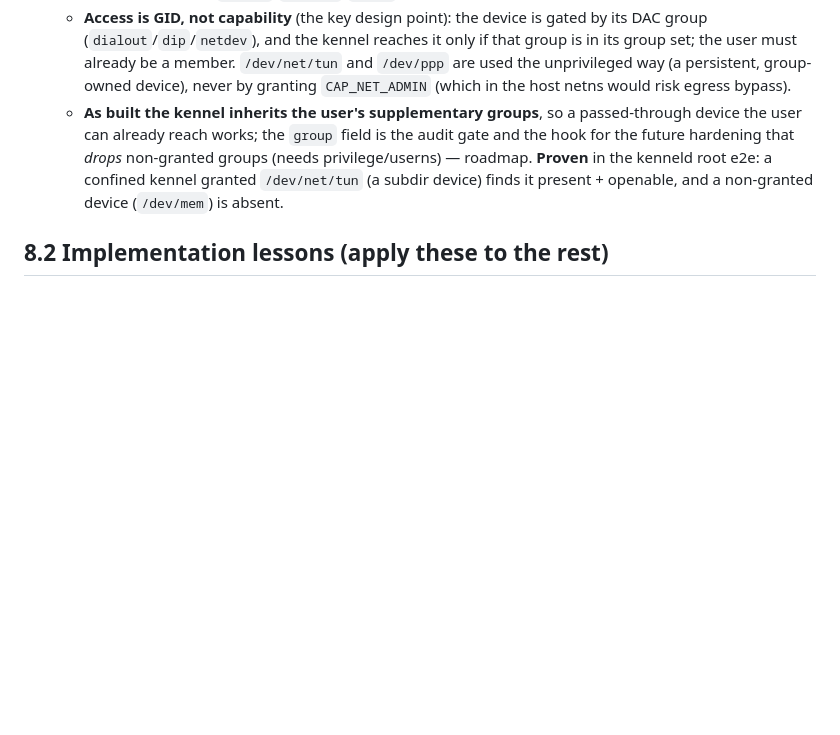
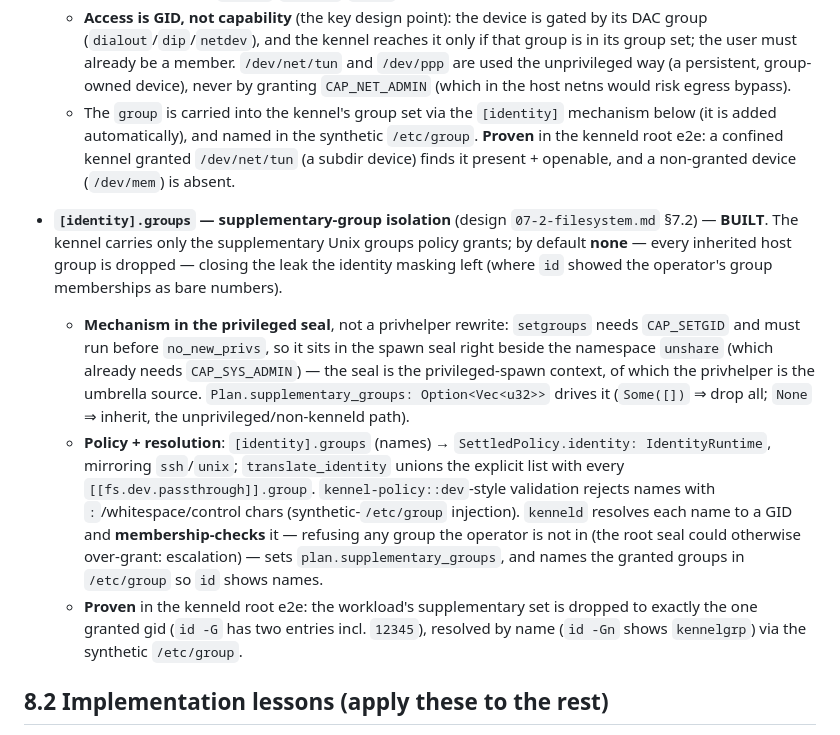
Before and after one commit to projectkennel/projectkennel, a Markdown page: docs/architecture/08-as-built-notes.md, the part around the change. Drawn GitHub-style; blank space fills up the shorter version.

Commit message:
docs(identity): record policy-defined supplementary groups as-built (§7.2, 08)
Update §7.2 (groups are now policy-defined and dropped by the seal, not
inherited; named in /etc/group) and the §7.2.8 device-passthrough group note
(the group-drop is built, not roadmap; passthrough groups auto-include via
[identity]). Add the 08 §8.1 as-built entry and memory.

Co-Authored-By: Claude Opus 4.8 <noreply@anthropic.com>

```diff
--- a/docs/architecture/08-as-built-notes.md
+++ b/docs/architecture/08-as-built-notes.md
@@ -233,12 +233,34 @@ describe these read as roadmap.
     group is in its group set; the user must already be a member. `/dev/net/tun` and
     `/dev/ppp` are used the unprivileged way (a persistent, group-owned device), never
     by granting `CAP_NET_ADMIN` (which in the host netns would risk egress bypass).
-  - **As built the kennel inherits the user's supplementary groups**, so a passed-through
-    device the user can already reach works; the `group` field is the audit gate and
-    the hook for the future hardening that *drops* non-granted groups (needs
-    privilege/userns) — roadmap. **Proven** in the kenneld root e2e: a confined kennel
-    granted `/dev/net/tun` (a subdir device) finds it present + openable, and a
-    non-granted device (`/dev/mem`) is absent.
+  - The `group` is carried into the kennel's group set via the `[identity]` mechanism
+    below (it is added automatically), and named in the synthetic `/etc/group`.
+    **Proven** in the kenneld root e2e: a confined kennel granted `/dev/net/tun` (a
+    subdir device) finds it present + openable, and a non-granted device (`/dev/mem`)
+    is absent.
+
+- **`[identity].groups` — supplementary-group isolation** (design `07-2-filesystem.md`
+  §7.2) — **BUILT**. The kennel carries only the supplementary Unix groups policy
+  grants; by default **none** — every inherited host group is dropped — closing the
+  leak the identity masking left (where `id` showed the operator's group memberships
+  as bare numbers).
+  - **Mechanism in the privileged seal**, not a privhelper rewrite: `setgroups` needs
+    `CAP_SETGID` and must run before `no_new_privs`, so it sits in the spawn seal right
+    beside the namespace `unshare` (which already needs `CAP_SYS_ADMIN`) — the seal is
+    the privileged-spawn context, of which the privhelper is the umbrella source.
+    `Plan.supplementary_groups: Option<Vec<u32>>` drives it (`Some([])` ⇒ drop all;
+    `None` ⇒ inherit, the unprivileged/non-kenneld path).
+  - **Policy + resolution**: `[identity].groups` (names) → `SettledPolicy.identity:
+    IdentityRuntime`, mirroring `ssh`/`unix`; `translate_identity` unions the explicit
+    list with every `[[fs.dev.passthrough]].group`. `kennel-policy::dev`-style
+    validation rejects names with `:`/whitespace/control chars (synthetic-`/etc/group`
+    injection). `kenneld` resolves each name to a GID and **membership-checks** it —
+    refusing any group the operator is not in (the root seal could otherwise
+    over-grant: escalation) — sets `plan.supplementary_groups`, and names the granted
+    groups in `/etc/group` so `id` shows names.
+  - **Proven** in the kenneld root e2e: the workload's supplementary set is dropped to
+    exactly the one granted gid (`id -G` has two entries incl. `12345`), resolved by
+    name (`id -Gn` shows `kennelgrp`) via the synthetic `/etc/group`.
 
 ## 8.2 Implementation lessons (apply these to the rest)
 
```
Also changed, not shown: docs/design/07-2-filesystem.md (+13 -4 lines).
